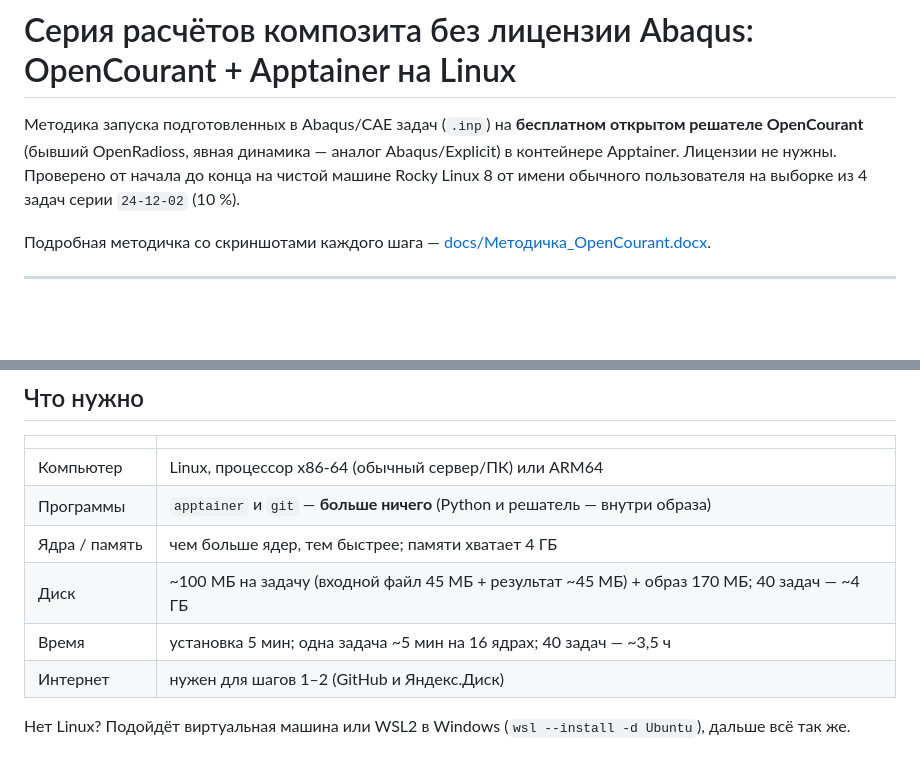
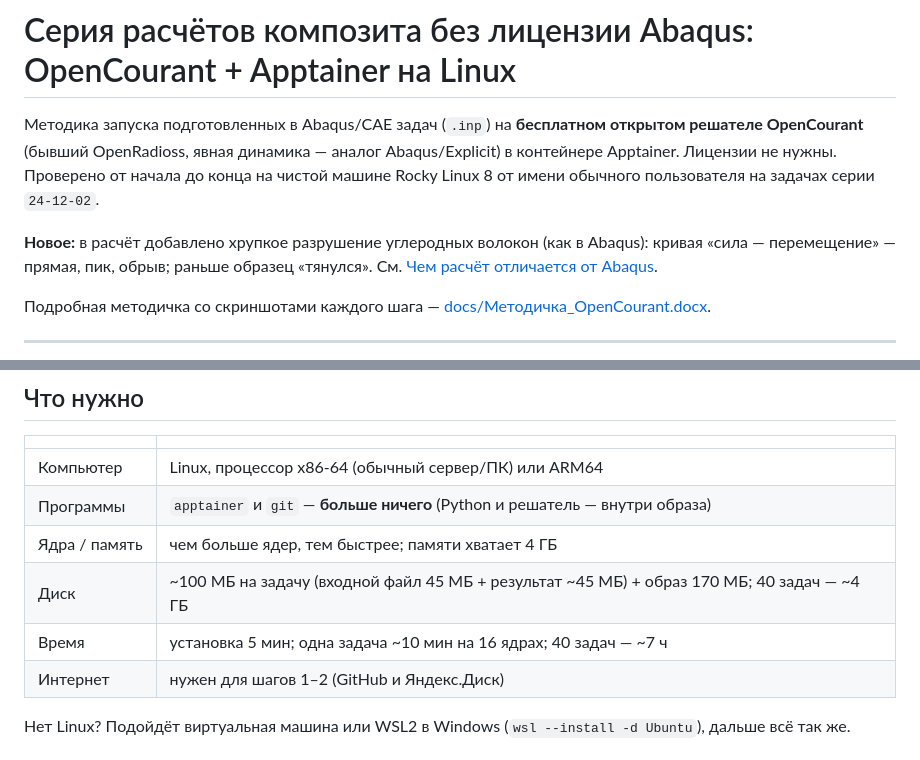
Before and after one commit to Nev1x/abaqus-apptainer, a Markdown page: README.md, 2 parts joined by grey strips. Rendered like a GitHub page; blank space fills up the shorter version.

```diff
--- a/README.md
+++ b/README.md
@@ -3,7 +3,11 @@
 Методика запуска подготовленных в Abaqus/CAE задач (`.inp`) на **бесплатном открытом
 решателе OpenCourant** (бывший OpenRadioss, явная динамика — аналог Abaqus/Explicit)
 в контейнере Apptainer. Лицензии не нужны. Проверено от начала до конца на чистой
-машине Rocky Linux 8 от имени обычного пользователя на выборке из 4 задач серии `24-12-02` (10 %).
+машине Rocky Linux 8 от имени обычного пользователя на задачах серии `24-12-02`.
+
+**Новое:** в расчёт добавлено хрупкое разрушение углеродных волокон (как в Abaqus):
+кривая «сила — перемещение» — прямая, пик, обрыв; раньше образец «тянулся». См.
+[Чем расчёт отличается от Abaqus](#чем-расчёт-отличается-от-abaqus--читать-обязательно).
 
 Подробная методичка со скриншотами каждого шага — [docs/Методичка_OpenCourant.docx](docs/Методичка_OpenCourant.docx).
 
@@ -17,7 +21,7 @@
 | Программы | `apptainer` и `git` — **больше ничего** (Python и решатель — внутри образа) |
 | Ядра / память | чем больше ядер, тем быстрее; памяти хватает 4 ГБ |
 | Диск | ~100 МБ на задачу (входной файл 45 МБ + результат ~45 МБ) + образ 170 МБ; 40 задач — ~4 ГБ |
-| Время | установка 5 мин; одна задача ~5 мин на 16 ядрах; 40 задач — ~3,5 ч |
+| Время | установка 5 мин; одна задача ~10 мин на 16 ядрах; 40 задач — ~7 ч |
 | Интернет | нужен для шагов 1–2 (GitHub и Яндекс.Диск) |
 
 Нет Linux? Подойдёт виртуальная машина или WSL2 в Windows (`wsl --install -d Ubuntu`),
```
Also changed, not shown: other parts of README.md (+57 -34 lines), report/Job-24-12-01-1.png, 7 other files.
